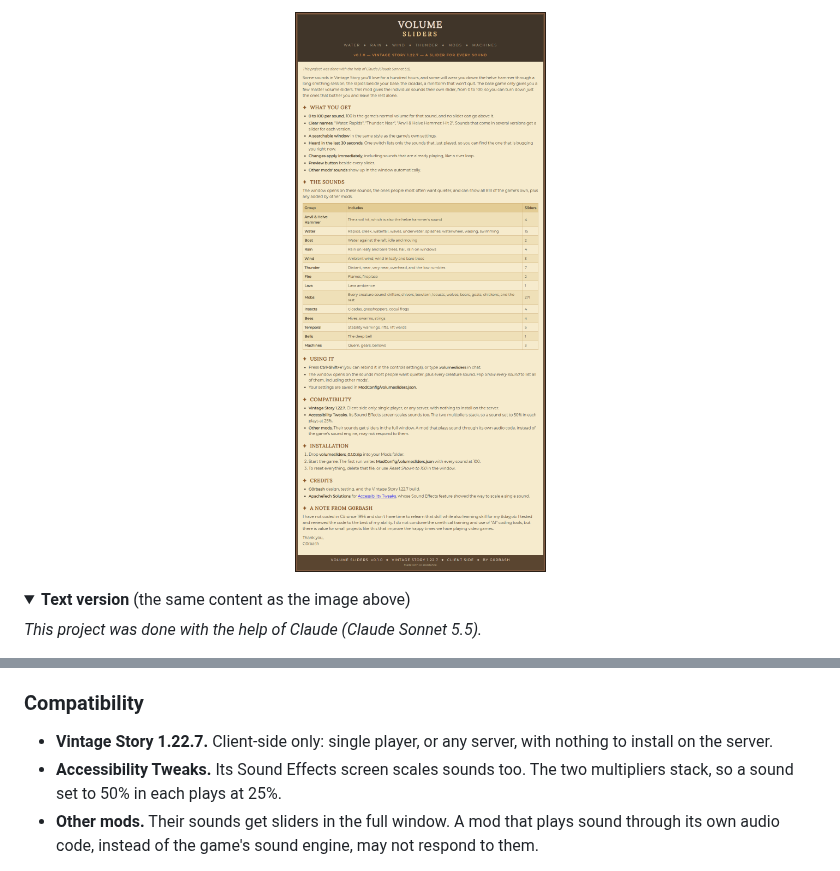
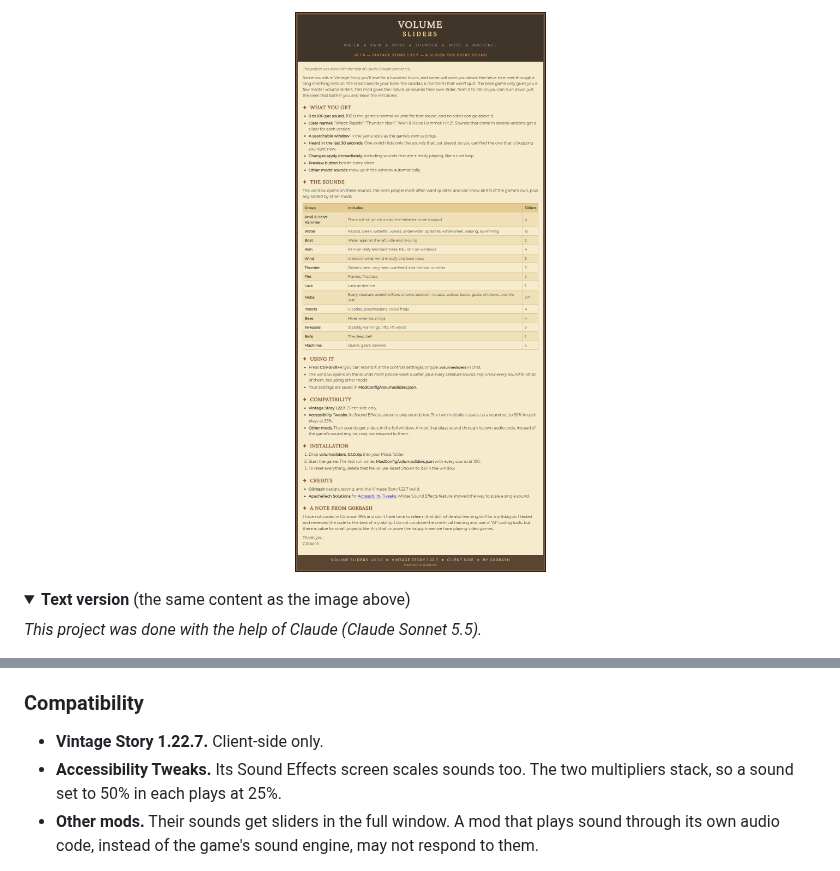
Before and after one commit to g0rbash/Vintage-Story---Volume-Sliders, a Markdown page: README.md, 2 parts joined by grey strips. Drawn GitHub-style; pictures changed too: docs/images/description.png; folded sections open.

Commit message:
Shorten the client-side compatibility line
Co-Authored-By: Claude Sonnet 5.5 <noreply@anthropic.com>

```diff
--- a/README.md
+++ b/README.md
@@ -45,7 +45,7 @@ The window opens on these sounds, the ones people most often want quieter, and c
 
 ### Compatibility
 
-- **Vintage Story 1.22.7.** Client-side only: single player, or any server, with nothing to install on the server.
+- **Vintage Story 1.22.7.** Client-side only.
 - **Accessibility Tweaks.** Its Sound Effects screen scales sounds too. The two multipliers stack, so a sound set to 50% in each plays at 25%.
 - **Other mods.** Their sounds get sliders in the full window. A mod that plays sound through its own audio code, instead of the game's sound engine, may not respond to them.
 
```
Also changed, not shown: 2 other files.
